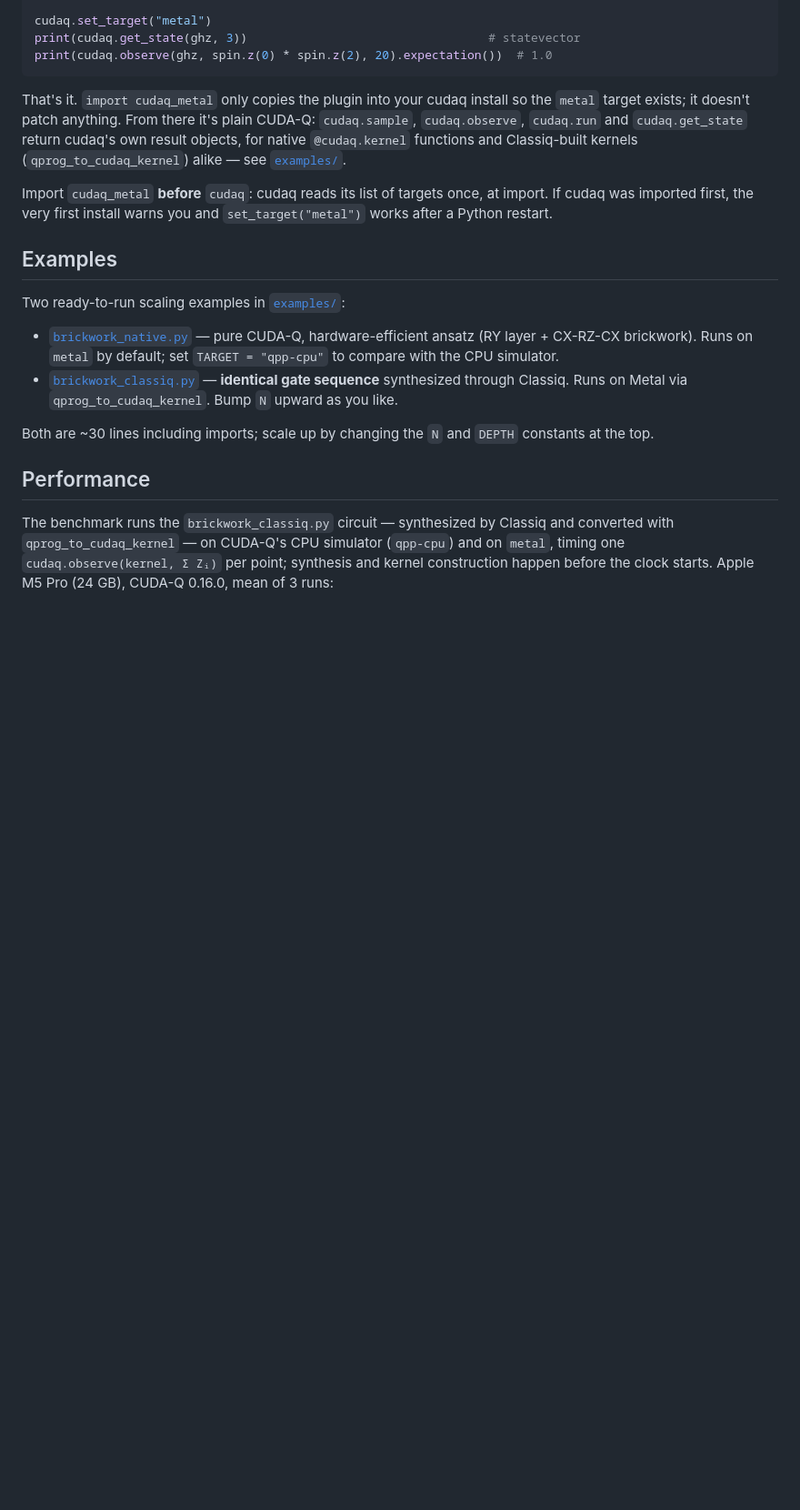
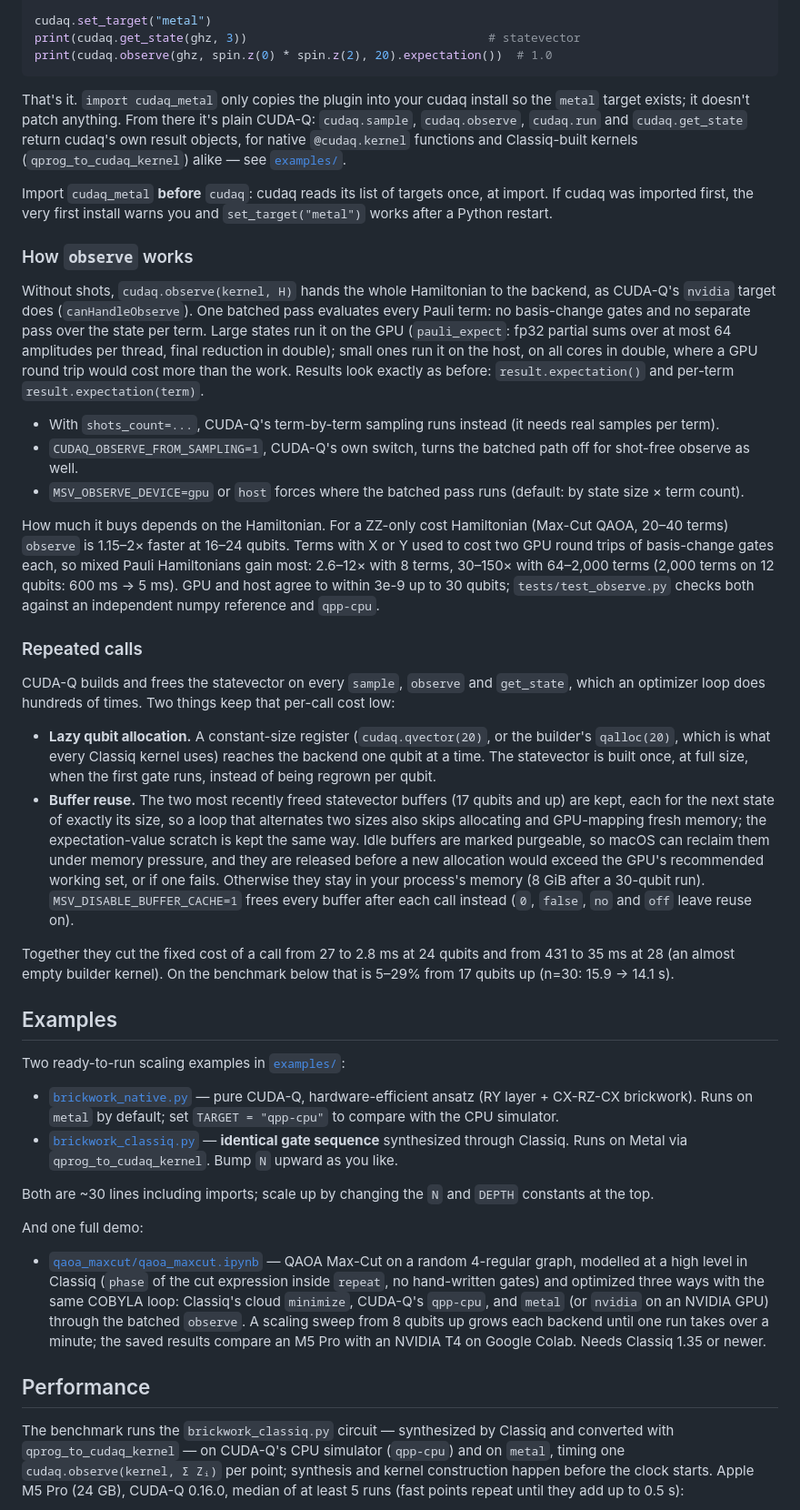
Before and after one commit to vivanwin/cudaq-metal, a Markdown page: README.md, the part around one of its changes. Shown at 91% size. Rendered like a GitHub page; blank space fills up the shorter version.

```diff
--- a/README.md
+++ b/README.md
@@ -65,6 +65,56 @@ Import `cudaq_metal` **before** `cudaq`: cudaq reads its list of targets once,
 at import. If cudaq was imported first, the very first install warns you and
 `set_target("metal")` works after a Python restart.
 
+### How `observe` works
+
+Without shots, `cudaq.observe(kernel, H)` hands the whole Hamiltonian to the
+backend, as CUDA-Q's `nvidia` target does (`canHandleObserve`). One batched
+pass evaluates every Pauli term: no basis-change gates and no separate pass
+over the state per term. Large states run it on the GPU (`pauli_expect`:
+fp32 partial sums over at most 64 amplitudes per thread, final reduction in
+double); small ones run it on the host, on all cores in double, where a GPU
+round trip would cost more than the work. Results look exactly as before:
+`result.expectation()` and per-term `result.expectation(term)`.
+
+- With `shots_count=...`, CUDA-Q's term-by-term sampling runs instead (it
+  needs real samples per term).
+- `CUDAQ_OBSERVE_FROM_SAMPLING=1`, CUDA-Q's own switch, turns the batched path
+  off for shot-free observe as well.
+- `MSV_OBSERVE_DEVICE=gpu` or `host` forces where the batched pass runs
+  (default: by state size × term count).
+
+How much it buys depends on the Hamiltonian. For a ZZ-only cost Hamiltonian
+(Max-Cut QAOA, 20–40 terms) `observe` is 1.15–2× faster at 16–24 qubits.
+Terms with X or Y used to cost two GPU round trips of basis-change gates
+each, so mixed Pauli Hamiltonians gain most: 2.6–12× with 8 terms, 30–150×
+with 64–2,000 terms (2,000 terms on 12 qubits: 600 ms → 5 ms). GPU and host agree to within 3e-9 up to 30 qubits; `tests/test_observe.py`
+checks both against an independent numpy reference and `qpp-cpu`.
+
+### Repeated calls
+
+CUDA-Q builds and frees the statevector on every `sample`, `observe` and
+`get_state`, which an optimizer loop does hundreds of times. Two things keep
+that per-call cost low:
+
+- **Lazy qubit allocation.** A constant-size register (`cudaq.qvector(20)`,
+  or the builder's `qalloc(20)`, which is what every Classiq kernel uses)
+  reaches the backend one qubit at a time. The statevector is built once, at
+  full size, when the first gate runs, instead of being regrown per qubit.
+- **Buffer reuse.** The two most recently freed statevector buffers (17
+  qubits and up) are kept, each for the next state of exactly its size, so a
+  loop that alternates two sizes also skips allocating and GPU-mapping fresh
+  memory; the expectation-value scratch is kept the same way. Idle buffers
+  are marked purgeable, so macOS can reclaim them under memory pressure, and
+  they are released before a new allocation would exceed the GPU's
+  recommended working set, or if one fails. Otherwise they stay in your
+  process's memory (8 GiB after a 30-qubit run).
+  `MSV_DISABLE_BUFFER_CACHE=1` frees every buffer after each call instead
+  (`0`, `false`, `no` and `off` leave reuse on).
+
+Together they cut the fixed cost of a call from 27 to 2.8 ms at 24 qubits
+and from 431 to 35 ms at 28 (an almost empty builder kernel). On the
+benchmark below that is 5–29% from 17 qubits up (n=30: 15.9 → 14.1 s).
+
 ## Examples
 
 Two ready-to-run scaling examples in [`examples/`](examples/):
@@ -79,14 +129,25 @@ Two ready-to-run scaling examples in [`examples/`](examples/):
 Both are ~30 lines including imports; scale up by changing the `N` and
 `DEPTH` constants at the top.
 
+And one full demo:
+
+- [`qaoa_maxcut/qaoa_maxcut.ipynb`](examples/qaoa_maxcut/qaoa_maxcut.ipynb) —
+  QAOA Max-Cut on a random 4-regular graph, modelled at a high level in Classiq
+  (`phase` of the cut expression inside `repeat`, no hand-written gates) and
+  optimized three ways with the same COBYLA loop: Classiq's cloud `minimize`,
+  CUDA-Q's `qpp-cpu`, and `metal` (or `nvidia` on an NVIDIA GPU) through the
+  batched `observe`. A scaling sweep from 8 qubits up grows each backend until
+  one run takes over a minute; the saved results compare an M5 Pro with an
+  NVIDIA T4 on Google Colab. Needs Classiq 1.35 or newer.
+
 ## Performance
 
 The benchmark runs the `brickwork_classiq.py` circuit — synthesized by
 Classiq and converted with `qprog_to_cudaq_kernel` — on CUDA-Q's CPU
 simulator (`qpp-cpu`) and on `metal`, timing one
 `cudaq.observe(kernel, Σ Zᵢ)` per point; synthesis and kernel construction
-happen before the clock starts. Apple M5 Pro (24 GB), CUDA-Q 0.16.0, mean of
-3 runs:
+happen before the clock starts. Apple M5 Pro (24 GB), CUDA-Q 0.16.0, median
+of at least 5 runs (fast points repeat until they add up to 0.5 s):
 
 <picture>
   <source media="(prefers-color-scheme: dark)" srcset="benchmarks/results/examples-dark.png">
```
Also changed, not shown: other parts of README.md (+21 -17 lines), benchmarks/results/examples-dark.png, benchmarks/results/examples.png, 14 other files.
